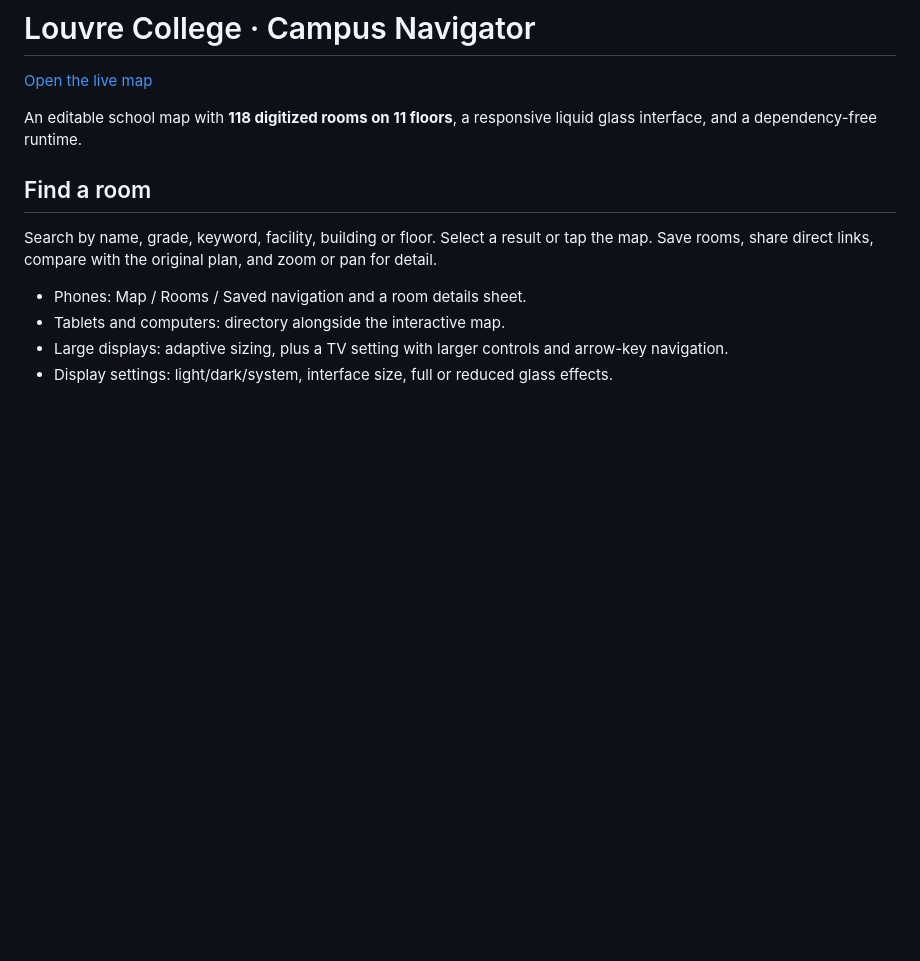
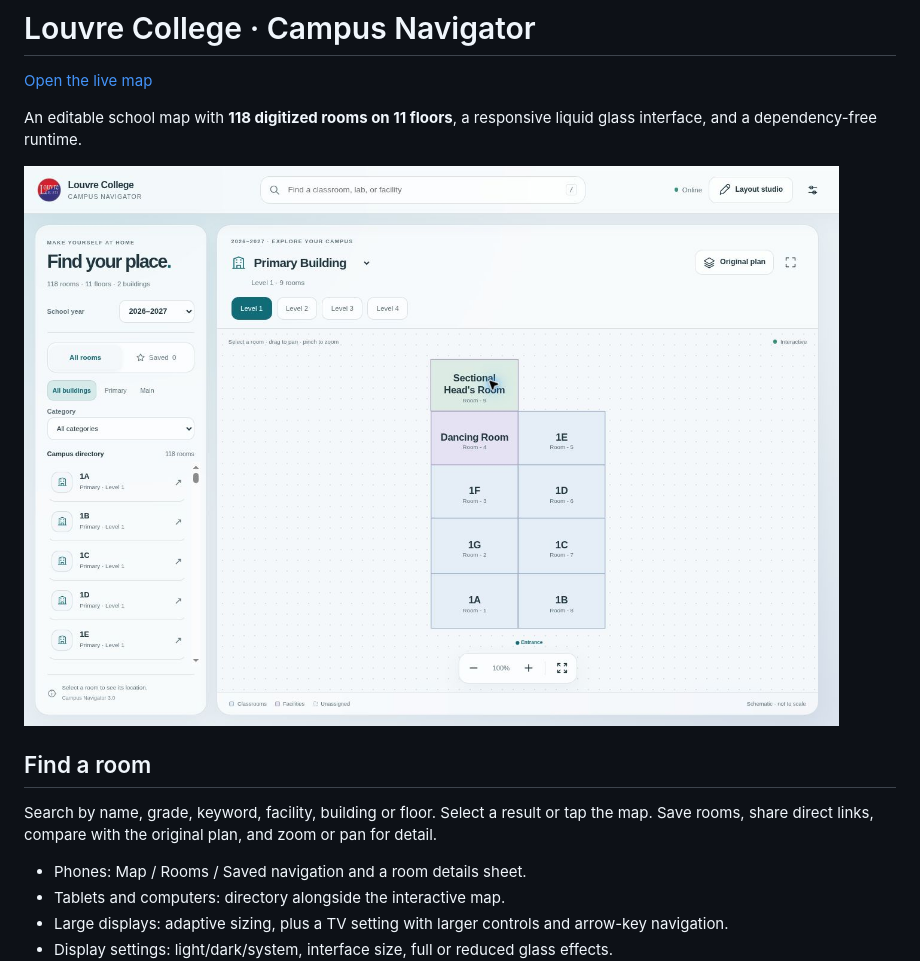
Before and after one commit to InduwaraLasindu/school-map, a Markdown page: README.md, the part around the change. Rendered like a GitHub page; pictures changed too: docs/preview.jpg (added); blank space fills up the shorter version.

Commit message:
Document live deployment and add verified navigator preview

```diff
--- a/README.md
+++ b/README.md
@@ -3,6 +3,8 @@
 [Open the live map](https://induwaralasindu.github.io/school-map/)
 
 An editable school map with **118 digitized rooms on 11 floors**, a responsive liquid glass interface, and a dependency-free runtime.
+
+![The deployed campus navigator](docs/preview.jpg)
 
 ## Find a room
 
```
Also changed, not shown: docs/verification.md (+2 -0 lines).
